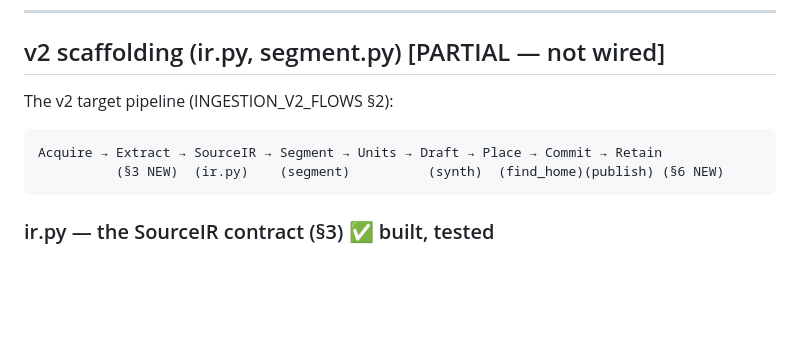
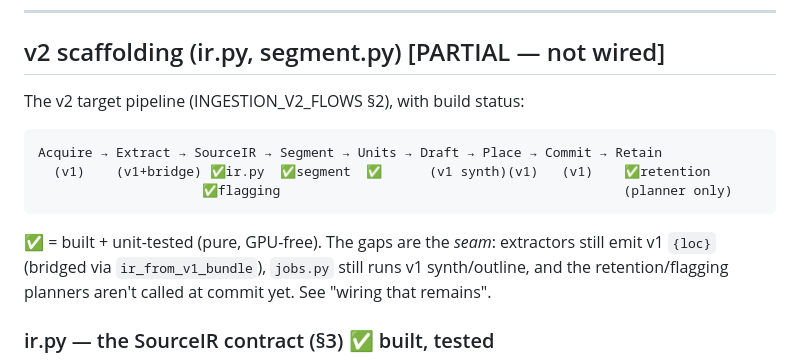
Before and after one commit to Vinuitik/ObidianOptimizer, a Markdown page: embedder/ingest/FLOWS.md, the part around the change. GitHub-like rendering; blank space fills up the shorter version.

Commit message:
FLOWS: annotate v2 pipeline diagram with per-stage build status

````diff
--- a/embedder/ingest/FLOWS.md
+++ b/embedder/ingest/FLOWS.md
@@ -150,11 +150,15 @@ find_home : mcp_server.find_home_for_note → folder, else INGEST_DEFAULT_FOLDER
 
 ## v2 scaffolding (ir.py, segment.py)  [PARTIAL — not wired]
 
-The v2 target pipeline (INGESTION_V2_FLOWS §2):
+The v2 target pipeline (INGESTION_V2_FLOWS §2), with build status:
 ```
 Acquire → Extract → SourceIR → Segment → Units → Draft → Place → Commit → Retain
-          (§3 NEW)  (ir.py)    (segment)          (synth)  (find_home)(publish) (§6 NEW)
+  (v1)    (v1+bridge) ✅ir.py  ✅segment  ✅      (v1 synth)(v1)   (v1)    ✅retention
+                     ✅flagging                                            (planner only)
 ```
+✅ = built + unit-tested (pure, GPU-free). The gaps are the *seam*: extractors still emit
+v1 `{loc}` (bridged via `ir_from_v1_bundle`), `jobs.py` still runs v1 synth/outline, and
+the retention/flagging planners aren't called at commit yet. See "wiring that remains".
 
 ### ir.py — the SourceIR contract (§3)  ✅ built, tested
 `raw bytes → ordered positioned Blocks`. No LLM, no concepts. Pure dataclasses +
````
